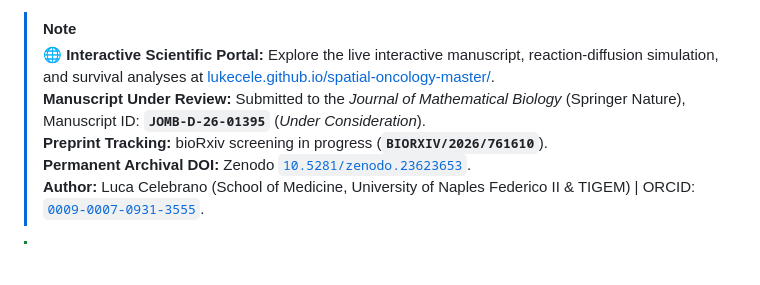
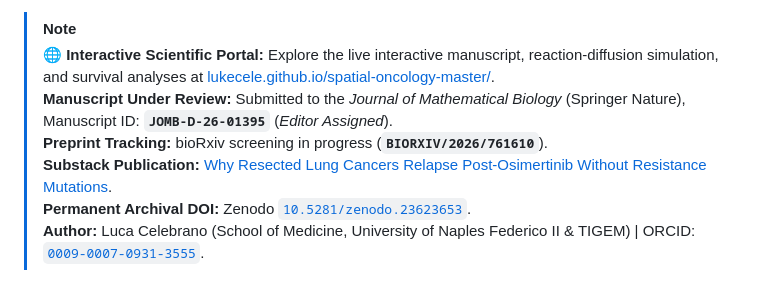
Before and after one commit to Lukecele/spatial-oncology-master, a Markdown page: README.md, the part around one of its changes. Rendered like a GitHub page; blank space fills up the shorter version.

Commit message:
docs: update Springer status to Editor Assigned and link Substack article

```diff
--- a/README.md
+++ b/README.md
@@ -14,8 +15,9 @@
 
 > [!NOTE]
 > 🌐 **Interactive Scientific Portal:** Explore the live interactive manuscript, reaction-diffusion simulation, and survival analyses at [lukecele.github.io/spatial-oncology-master/](https://lukecele.github.io/spatial-oncology-master/).
-> **Manuscript Under Review:** Submitted to the *Journal of Mathematical Biology* (Springer Nature), Manuscript ID: **`JOMB-D-26-01395`** (*Under Consideration*).
+> **Manuscript Under Review:** Submitted to the *Journal of Mathematical Biology* (Springer Nature), Manuscript ID: **`JOMB-D-26-01395`** (*Editor Assigned*).
 > **Preprint Tracking:** bioRxiv screening in progress (**`BIORXIV/2026/761610`**).
+> **Substack Publication:** [Why Resected Lung Cancers Relapse Post-Osimertinib Without Resistance Mutations](https://lucacelebrano.substack.com/p/why-resected-lung-cancers-relapse).
 > **Permanent Archival DOI:** Zenodo [`10.5281/zenodo.23623653`](https://doi.org/10.5281/zenodo.23623653).
 > **Author:** Luca Celebrano (School of Medicine, University of Naples Federico II & TIGEM) | ORCID: [`0009-0007-0931-3555`](https://orcid.org/0009-0007-0931-3555).
 
```
Also changed, not shown: other parts of README.md (+2 -1 lines).
